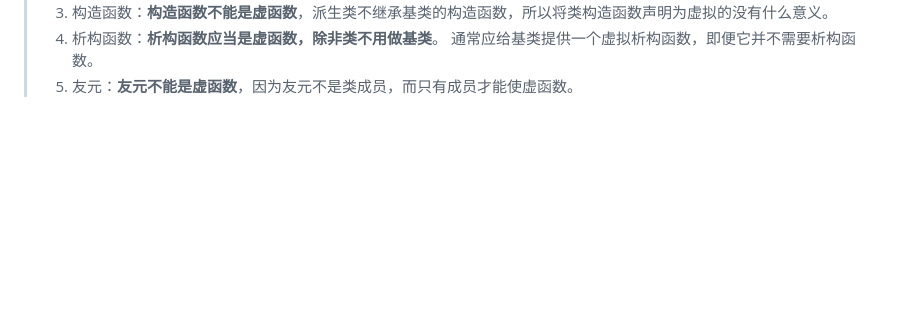
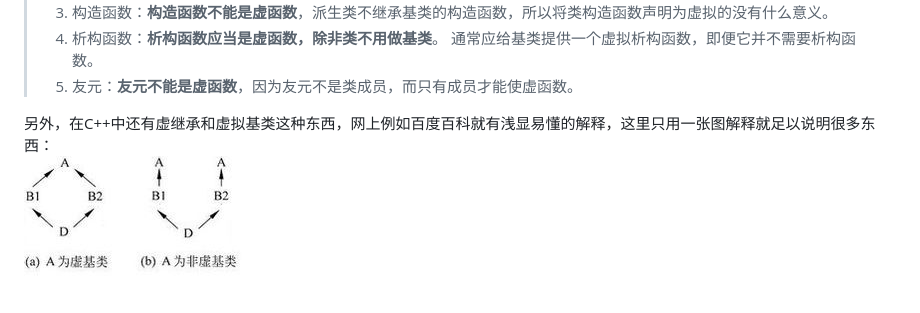
Before and after one commit to Victor-Lv/Study, a Markdown page: CPlusPlus/virtual.md, the part around the change. Rendered like a GitHub page; pictures changed too: CPlusPlus/image/virtual_inherit.jpg (added); blank space fills up the shorter version.

```diff
--- a/C++/virtual.md
+++ b/CPlusPlus/virtual.md
@@ -104,3 +104,7 @@
 > 1. 构造函数：**构造函数不能是虚函数**，派生类不继承基类的构造函数，所以将类构造函数声明为虚拟的没有什么意义。
 > 2. 析构函数：**析构函数应当是虚函数，除非类不用做基类**。 通常应给基类提供一个虚拟析构函数，即便它并不需要析构函数。
 > 3. 友元：**友元不能是虚函数**，因为友元不是类成员，而只有成员才能使虚函数。
+
+
+另外，在C++中还有虚继承和虚拟基类这种东西，网上例如百度百科就有浅显易懂的解释，这里只用一张图解释就足以说明很多东西：
+![](https://github.com/Victor-Lv/Study/blob/master/CPlusPlus/image/virtual_inherit.jpg)
```
Also changed, not shown: CPlusPlus/virtual_destructor_in_C++.md (renamed from C++/virtual_destructor_in_C++.md), 9 other files.
